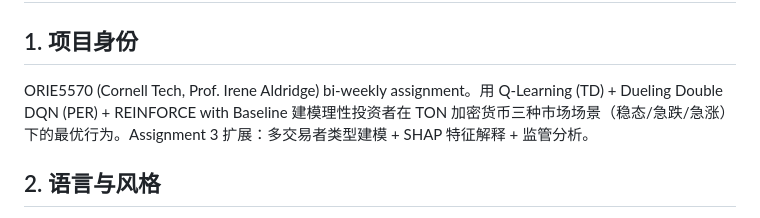
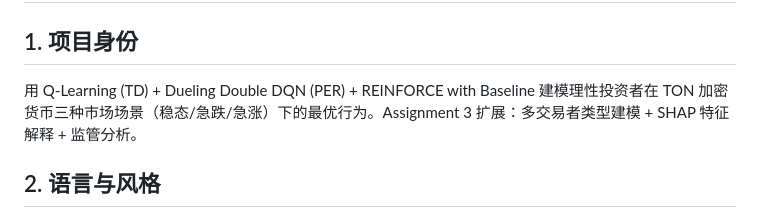
Before and after one commit to D-Tony2020/TON-RL-Trading-Agent, a Markdown page: CLAUDE.md, the part around the change. GitHub-like rendering.

```diff
--- a/CLAUDE.md
+++ b/CLAUDE.md
@@ -2,7 +2,7 @@
 
 ## 1. 项目身份
 
-ORIE5570 (Cornell Tech, Prof. Irene Aldridge) bi-weekly assignment。用 Q-Learning (TD) + Dueling Double DQN (PER) + REINFORCE with Baseline 建模理性投资者在 TON 加密货币三种市场场景（稳态/急跌/急涨）下的最优行为。Assignment 3 扩展：多交易者类型建模 + SHAP 特征解释 + 监管分析。
+用 Q-Learning (TD) + Dueling Double DQN (PER) + REINFORCE with Baseline 建模理性投资者在 TON 加密货币三种市场场景（稳态/急跌/急涨）下的最优行为。Assignment 3 扩展：多交易者类型建模 + SHAP 特征解释 + 监管分析。
 
 ## 2. 语言与风格
 
```
